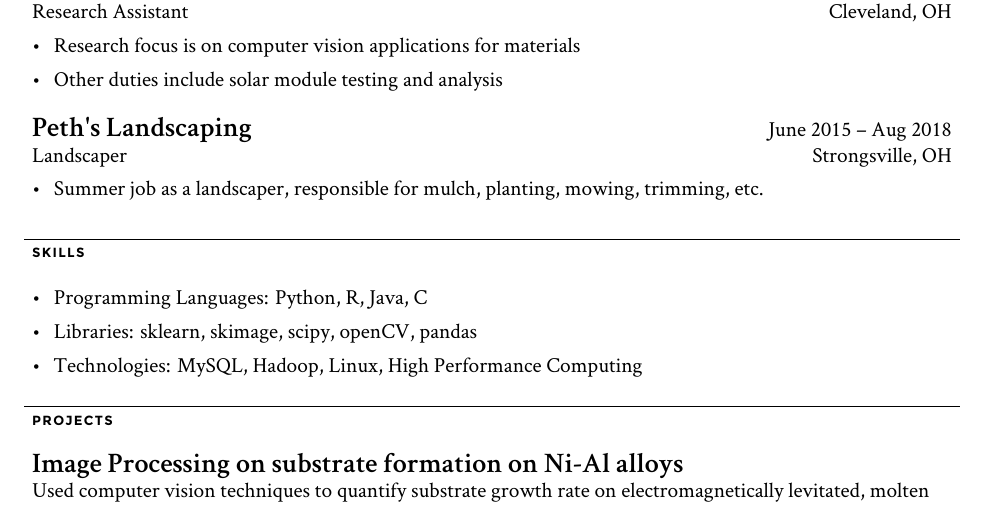
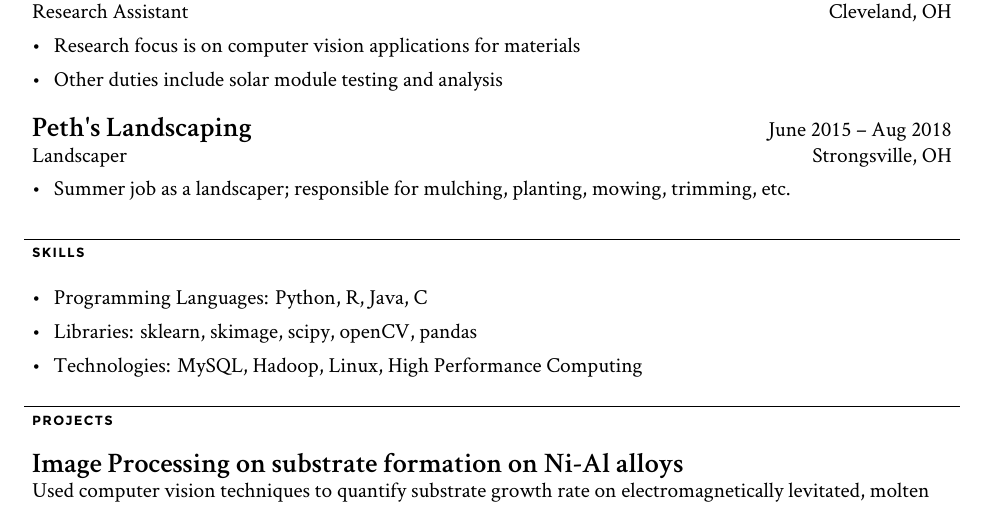
Before and after one commit to bgpierc/resume, a LaTeX CV (resume.tex): part of the page, cut so that both start at the same text. Compiled offline with XeLaTeX.

Commit message:
semicolon

```diff
--- a/resume.tex
+++ b/resume.tex
@@ -48,7 +48,7 @@
 	{Landscaper}
 	{Strongsville, OH}
 	{\begin{newitemize}
-		\item {Summer job as a landscaper, responsible for mulch, planting, mowing, trimming, etc.}
+		\item {Summer job as a landscaper; responsible for mulching, planting, mowing, trimming, etc.}
 		\end{newitemize}}
 }
 % Chapter: Skills
```
